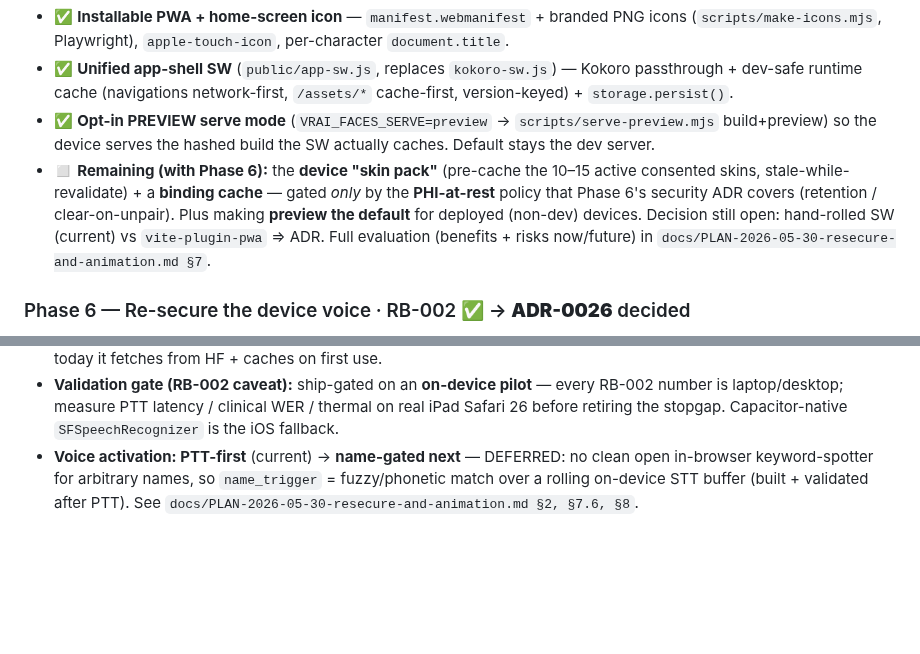
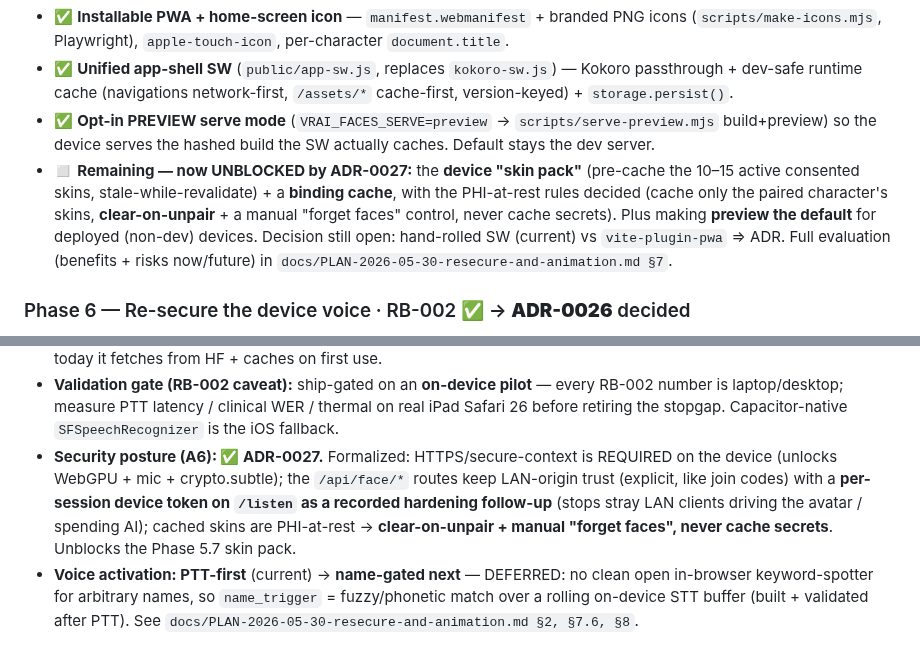
Before and after one commit to medsim-vrai/MedSim, a Markdown page: vrai-faces/docs/ROADMAP.md, 2 parts joined by grey strips. Drawn GitHub-style; blank space fills up the shorter version.

Commit message:
Phase 6 A6: ADR-0027 — device security posture (HTTPS + LAN-trust + PHI-at-rest)
Formalizes the security the operator wants "added back" now that the device
holds on-device voice (ADR-0026) + cached data (Phase 5.7):
1. HTTPS / secure context is REQUIRED on the device surface (unlocks WebGPU
   rendering + on-device mic + crypto.subtle); dev = local-CA cert, prod = real/
   MDM cert; face_ingest's non-crypto hash is only a graceful degrade.
2. /api/face/* device routes keep LAN-origin trust (explicit, like join codes);
   a per-session device token on /listen is a recorded hardening follow-up so a
   stray LAN client can't drive the avatar or spend AI budget.
3. Cached consented skins are PHI-at-rest → cache only the paired character's
   skins, clear-on-unpair + manual "forget faces", never cache secrets;
   encryption-at-rest is a compliance-driven follow-up.

Re-asserts ADR-0001 (local-first) + ADR-0014 (PHI fail-closed). Unblocks the
Phase 5.7 skin pack (clear-on-unpair + forget now specified). No new dependency,
no code change — decision record + ROADMAP updates.

Co-Authored-By: Claude Opus 4.8 <noreply@anthropic.com>

```diff
--- a/vrai-faces/docs/ROADMAP.md
+++ b/vrai-faces/docs/ROADMAP.md
@@ -107,10 +107,11 @@ launches the device (no QR re-scan).
 - ✅ **Opt-in PREVIEW serve mode** (`VRAI_FACES_SERVE=preview` → `scripts/serve-preview.mjs`
   build+preview) so the device serves the hashed build the SW actually caches. Default stays
   the dev server.
-- ◻ **Remaining (with Phase 6):** the **device "skin pack"** (pre-cache the 10–15 active
-  consented skins, stale-while-revalidate) + a **binding cache** — gated *only* by the
-  **PHI-at-rest** policy that Phase 6's security ADR covers (retention / clear-on-unpair).
-  Plus making **preview the default** for deployed (non-dev) devices.
+- ◻ **Remaining — now UNBLOCKED by ADR-0027:** the **device "skin pack"** (pre-cache the
+  10–15 active consented skins, stale-while-revalidate) + a **binding cache**, with the
+  PHI-at-rest rules decided (cache only the paired character's skins, **clear-on-unpair** +
+  a manual "forget faces" control, never cache secrets). Plus making **preview the default**
+  for deployed (non-dev) devices.
 Decision still open: hand-rolled SW (current) vs `vite-plugin-pwa` ⇒ ADR. Full
 evaluation (benefits + risks now/future) in `docs/PLAN-2026-05-30-resecure-and-animation.md §7`.
 
@@ -128,6 +129,12 @@ never cache secrets) — the security the operator wants "added back."
 - **Validation gate (RB-002 caveat):** ship-gated on an **on-device pilot** — every RB-002
   number is laptop/desktop; measure PTT latency / clinical WER / thermal on real iPad Safari
   26 before retiring the stopgap. Capacitor-native `SFSpeechRecognizer` is the iOS fallback.
+- **Security posture (A6): ✅ ADR-0027.** Formalized: HTTPS/secure-context is REQUIRED on the
+  device (unlocks WebGPU + mic + crypto.subtle); the `/api/face/*` routes keep LAN-origin
+  trust (explicit, like join codes) with a **per-session device token on `/listen` as a
+  recorded hardening follow-up** (stops stray LAN clients driving the avatar / spending AI);
+  cached skins are PHI-at-rest → **clear-on-unpair + manual "forget faces", never cache
+  secrets**. Unblocks the Phase 5.7 skin pack.
 - **Voice activation: PTT-first** (current) → **name-gated next** — DEFERRED: no clean open
   in-browser keyword-spotter for arbitrary names, so `name_trigger` = fuzzy/phonetic match
   over a rolling on-device STT buffer (built + validated after PTT). See
```
Also changed, not shown: vrai-faces/Memory_management.MD (+1 -0 lines).
